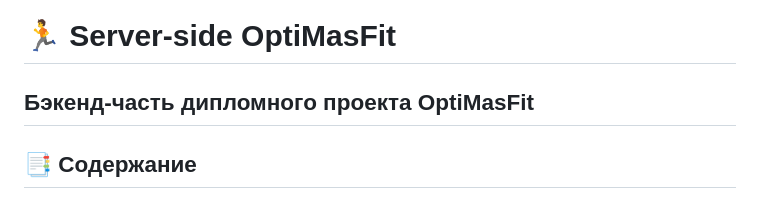
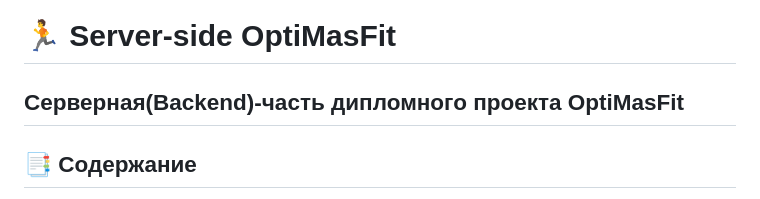
Before and after one commit to Quant60/Backend-OptiMasFit, a Markdown page: README.md, the part around the change. Rendered like a GitHub page.

```diff
--- a/README.md
+++ b/README.md
@@ -1,6 +1,6 @@
 # 🏃 Server-side OptiMasFit
 
-## **Бэкенд-часть дипломного проекта OptiMasFit**
+## **Серверная(Backend)-часть дипломного проекта OptiMasFit**
 
 ## 📑 Содержание
 
```
